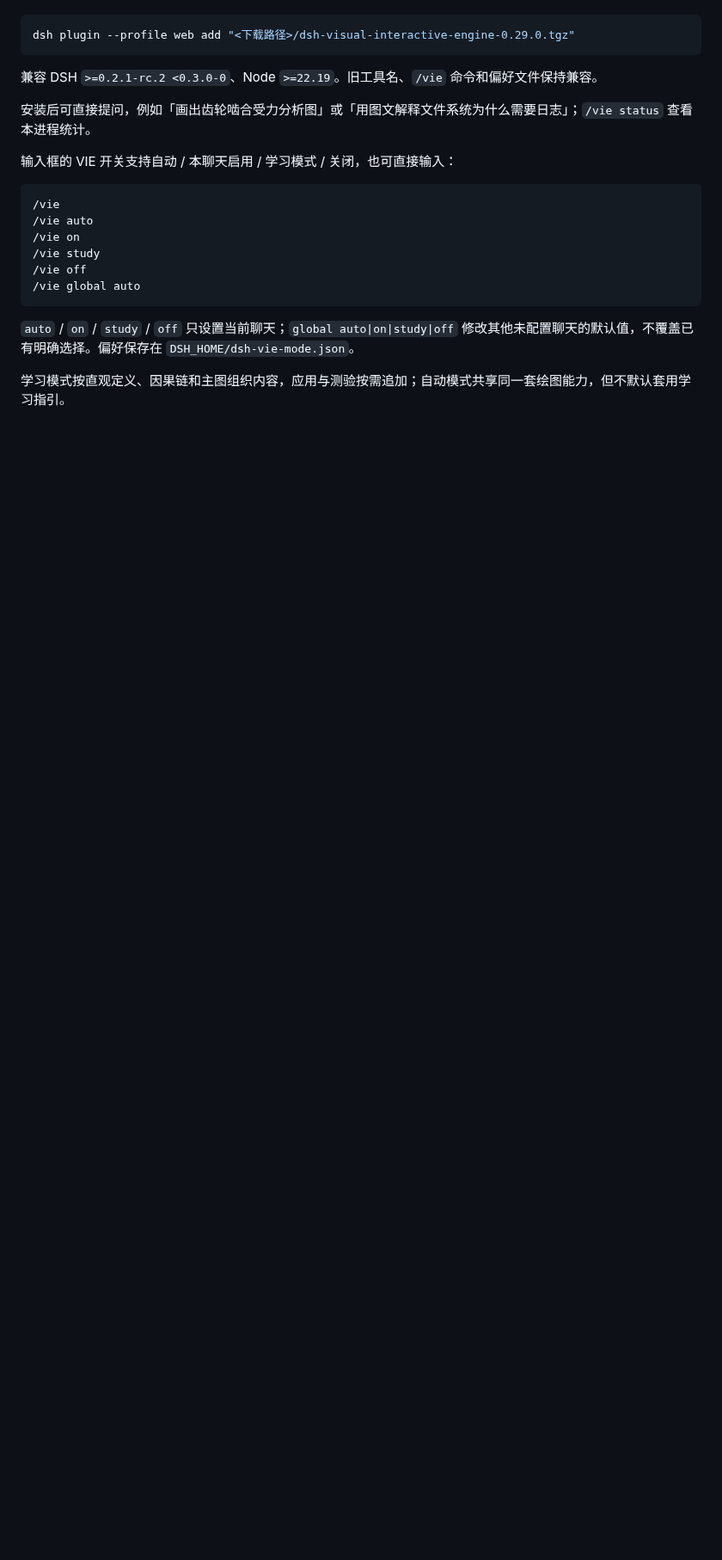
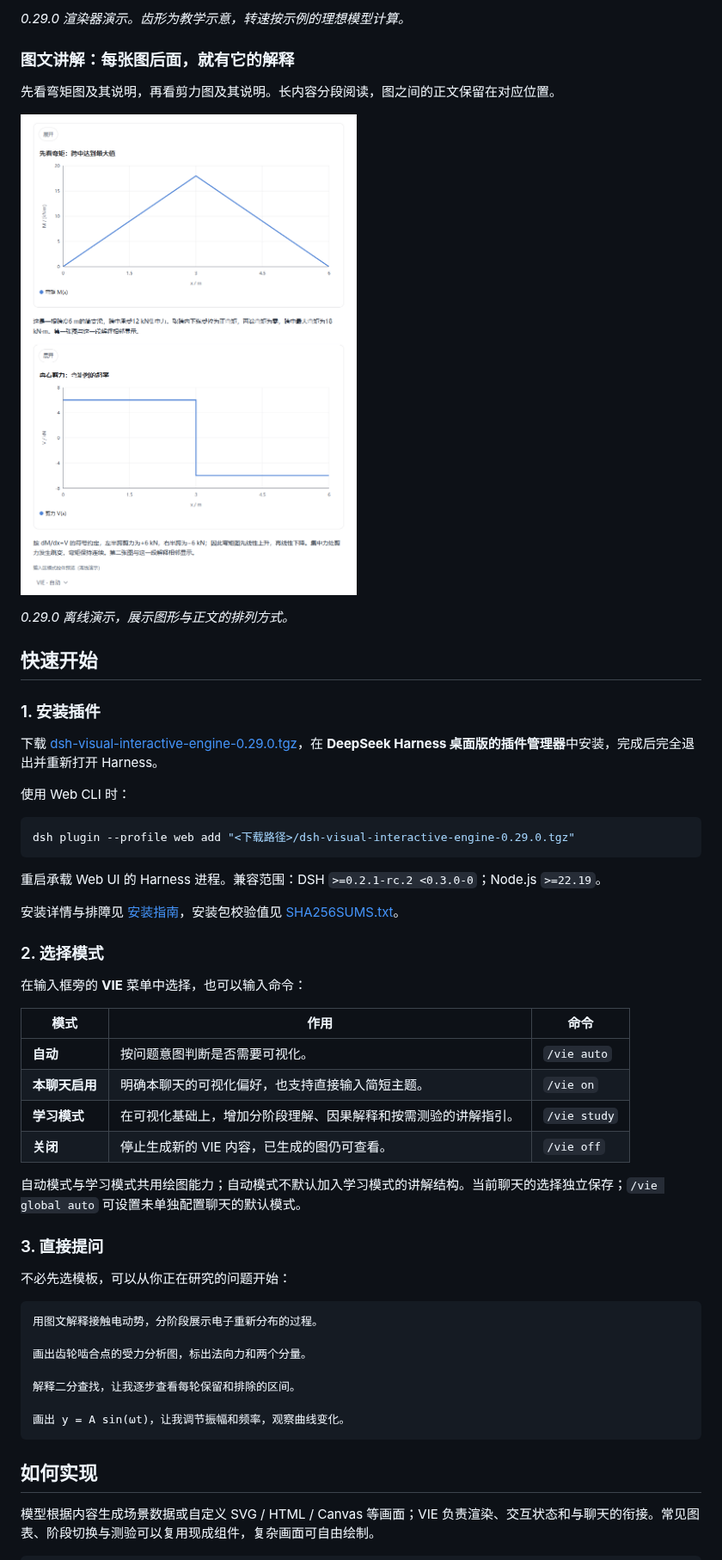
Before and after one commit to alccs/dsh-visual-intelligence-engine, a Markdown page: README.md, the part around one of its changes. Shown at 86% size. Drawn GitHub-style; pictures changed too: docs/readme/figure-and-prose.png (added); blank space fills up the shorter version.

Commit message:
Rewrite README with feature showcase and visual examples

````diff
--- a/README.md
+++ b/README.md
@@ -25,24 +63,57 @@ Web CLI：
+*0.29.0 渲染器演示。齿形为教学示意，转速按示例的理想模型计算。*
+
+### 图文讲解：每张图后面，就有它的解释
+
+先看弯矩图及其说明，再看剪力图及其说明。长内容分段阅读，图之间的正文保留在对应位置。
+
+![弯矩与剪力：图、正文、图、正文的阅读顺序](docs/readme/figure-and-prose.png)
+
+*0.29.0 离线演示，展示图形与正文的排列方式。*
+
+## 快速开始
+
+### 1. 安装插件
+
+下载 [dsh-visual-interactive-engine-0.29.0.tgz](https://github.com/alccs/dsh-visual-intelligence-engine/releases/download/v0.29.0/dsh-visual-interactive-engine-0.29.0.tgz)，在 **DeepSeek Harness 桌面版的插件管理器**中安装，完成后完全退出并重新打开 Harness。
+
+使用 Web CLI 时：
 
 ```powershell
 dsh plugin --profile web add "<下载路径>/dsh-visual-interactive-engine-0.29.0.tgz"
 ```
 
-兼容 DSH `>=0.2.1-rc.2 <0.3.0-0`、Node `>=22.19`。旧工具名、`/vie` 命令和偏好文件保持兼容。
+重启承载 Web UI 的 Harness 进程。兼容范围：DSH `>=0.2.1-rc.2 <0.3.0-0`；Node.js `>=22.19`。
 
-安装后可直接提问，例如「画出齿轮啮合受力分析图」或「用图文解释文件系统为什么需要日志」；`/vie status` 查看本进程统计。
+安装详情与排障见 [安装指南](INSTALL.md)，安装包校验值见 [SHA256SUMS.txt](https://github.com/alccs/dsh-visual-intelligence-engine/releases/download/v0.29.0/SHA256SUMS.txt)。
 
-输入框的 VIE 开关支持自动 / 本聊天启用 / 学习模式 / 关闭，也可直接输入：
+### 2. 选择模式
+
+在输入框旁的 **VIE** 菜单中选择，也可以输入命令：
+
+| 模式 | 作用 | 命令 |
+| --- | --- | --- |
+| **自动** | 按问题意图判断是否需要可视化。 | `/vie auto` |
+| **本聊天启用** | 明确本聊天的可视化偏好，也支持直接输入简短主题。 | `/vie on` |
+| **学习模式** | 在可视化基础上，增加分阶段理解、因果解释和按需测验的讲解指引。 | `/vie study` |
+| **关闭** | 停止生成新的 VIE 内容，已生成的图仍可查看。 | `/vie off` |
+
+自动模式与学习模式共用绘图能力；自动模式不默认加入学习模式的讲解结构。当前聊天的选择独立保存；`/vie global auto` 可设置未单独配置聊天的默认模式。
+
+### 3. 直接提问
+
+不必先选模板，可以从你正在研究的问题开始：
 
 ```text
-/vie
-/vie auto
-/vie on
-/vie study
-/vie off
-/vie global auto
+用图文解释接触电动势，分阶段展示电子重新分布的过程。
+
+画出齿轮啮合点的受力分析图，标出法向力和两个分量。
+
+解释二分查找，让我逐步查看每轮保留和排除的区间。
+
+画出 y = A sin(ωt)，让我调节振幅和频率，观察曲线变化。
 ```
 
-`auto` / `on` / `study` / `off` 只设置当前聊天；`global auto|on|study|off` 修改其他未配置聊天的默认值，不覆盖已有明确选择。偏好保存在 `DSH_HOME/dsh-vie-mode.json`。
+## 如何实现
 
-学习模式按直观定义、因果链和主图组织内容，应用与测验按需追加；自动模式共享同一套绘图能力，但不默认套用学习指引。
+模型根据内容生成场景数据或自定义 SVG / HTML / Canvas 等画面；VIE 负责渲染、交互状态和与聊天的衔接。常见图表、阶段切换与测验可以复用现成组件，复杂画面可自由绘制。
 
````
Also changed, not shown: other parts of README.md (+74 -62 lines), docs/readme/gear-forces.png (added), docs/readme/iron-carbon.png (added), docs/readme/learning.png (added), docs/readme/planetary.png (added), 1 other file.
